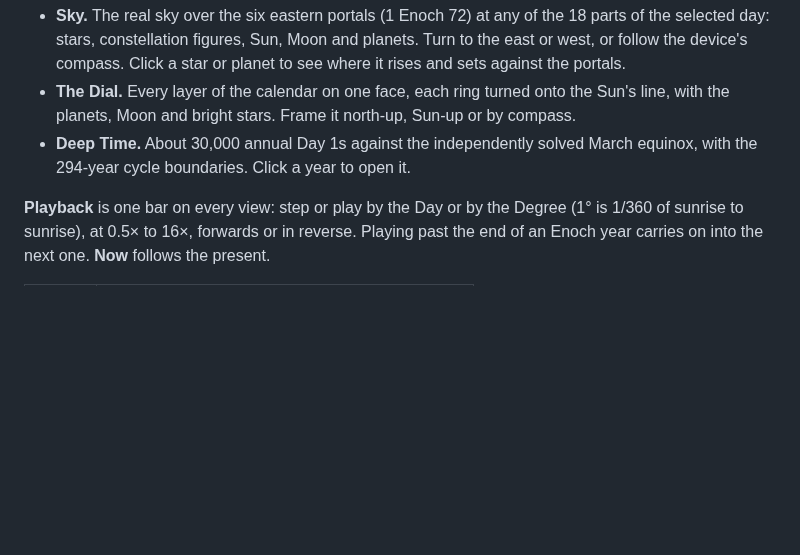
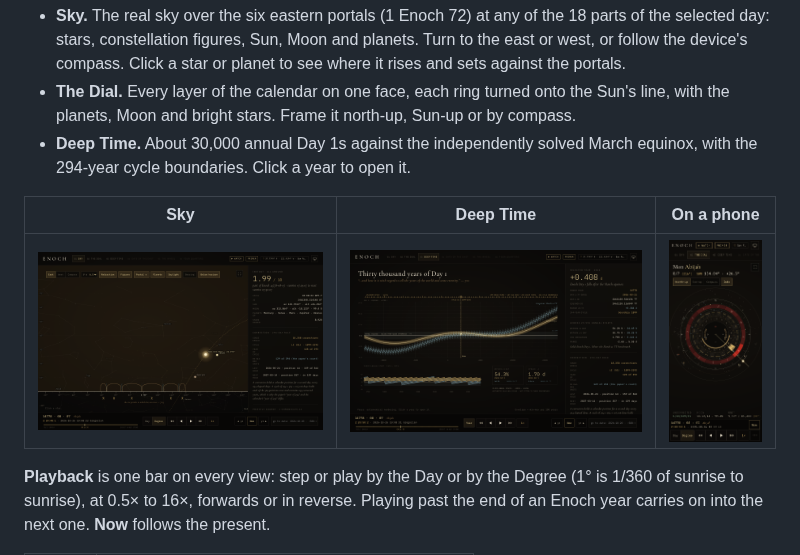
Before and after one commit to ztwoi/enochclock-webapp, a Markdown page: README.md, the part around one of its changes. Drawn GitHub-style; pictures changed too: docs/img/deep-time.png (added), docs/img/dial-phone.png (added), docs/img/sky.png (added); blank space fills up the shorter version.

Commit message:
docs(readme): link the live site and add screenshots of the Dial, Sky, Deep Time and phone view

```diff
--- a/README.md
+++ b/README.md
@@ -17,6 +21,10 @@ Three views share one time cursor:
   bright stars. Frame it north-up, Sun-up or by compass.
 - **Deep Time.** About 30,000 annual Day 1s against the independently solved March equinox, with the 294-year cycle
   boundaries. Click a year to open it.
+
+| Sky | Deep Time | On a phone |
+|---|---|---|
+| ![Sky: the six eastern portals and the Sun rising](docs/img/sky.png) | ![Deep Time: thirty thousand years of Day 1 against the March equinox](docs/img/deep-time.png) | <img src="docs/img/dial-phone.png" alt="The Dial on a phone" width="200"> |
 
 **Playback** is one bar on every view: step or play by the Day or by the Degree (1° is 1/360 of sunrise to sunrise), at
 0.5× to 16×, forwards or in reverse. Playing past the end of an Enoch year carries on into the next one. **Now** follows the
```
Also changed, not shown: other parts of README.md (+4 -0 lines), docs/img/dial.png (added).
